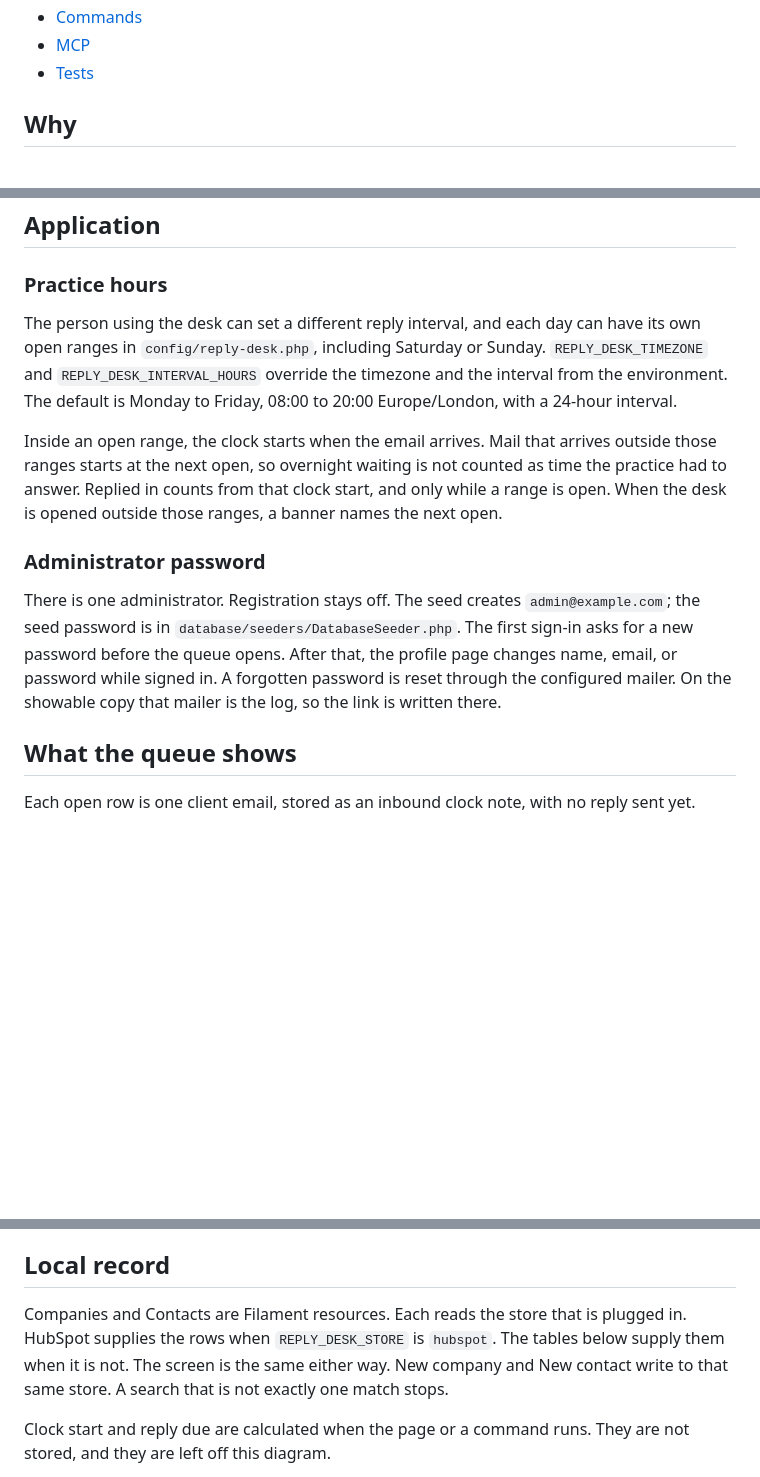
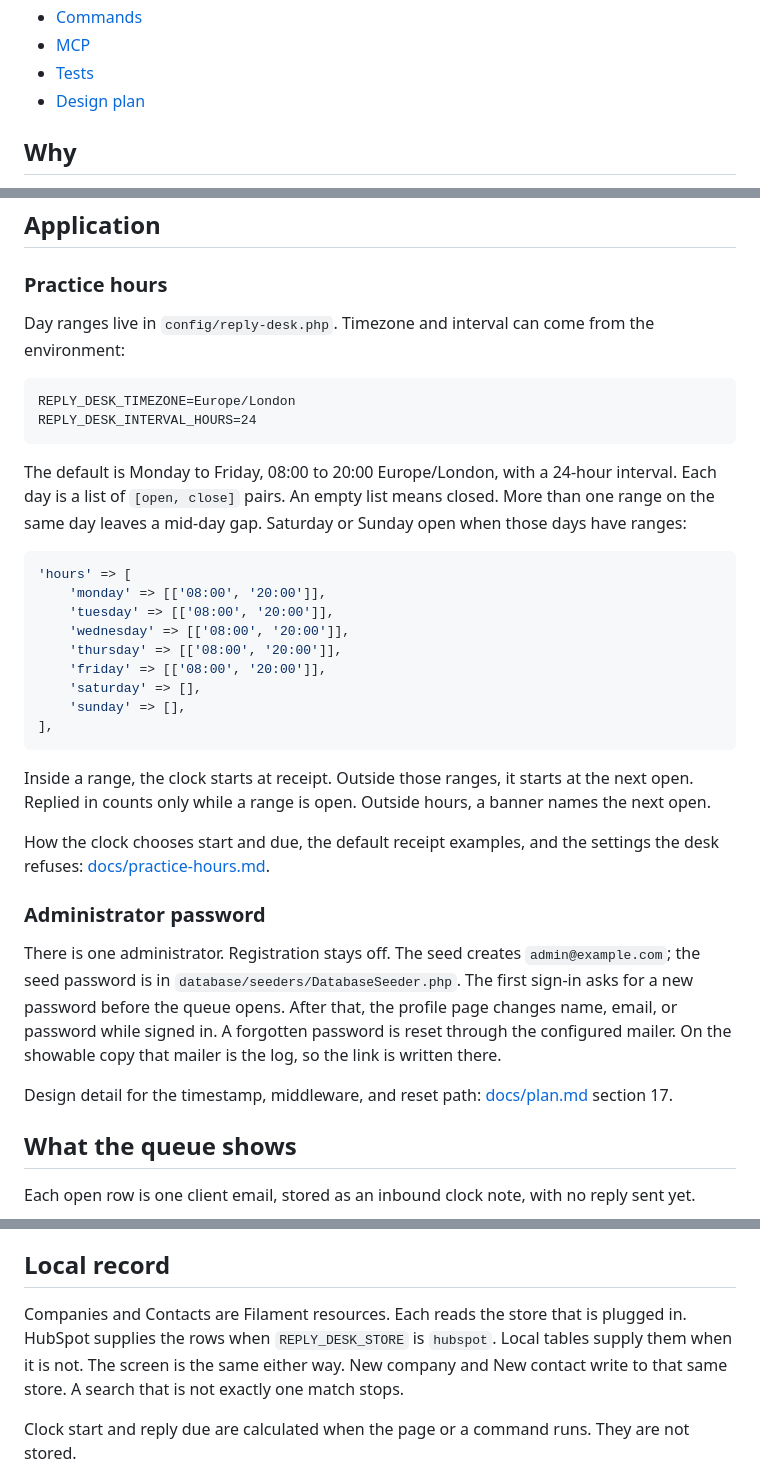
Before and after one commit to iammikek/reply-desk, a Markdown page: README.md, 3 parts joined by grey strips. Rendered like a GitHub page; blank space fills up the shorter version.

Commit message:
Document practice-hours config in the README and link deeper docs.
Move clock rules and the local-record diagram into docs so the README stays the how-to and deep dives stay linked files.

````diff
--- a/README.md
+++ b/README.md
@@ -19,6 +19,7 @@ Case study: [automica.io/reply-desk](https://automica.io/reply-desk)
 - [Commands](#commands)
 - [MCP](#mcp)
 - [Tests](#tests)
+- [Design plan](docs/plan.md)
 
 ## Why
 
@@ -40,13 +41,36 @@ Filament is the screen. Companies and contacts are read from HubSpot, or from lo
 
 ### Practice hours
 
-The person using the desk can set a different reply interval, and each day can have its own open ranges in `config/reply-desk.php`, including Saturday or Sunday. `REPLY_DESK_TIMEZONE` and `REPLY_DESK_INTERVAL_HOURS` override the timezone and the interval from the environment. The default is Monday to Friday, 08:00 to 20:00 Europe/London, with a 24-hour interval.
+Day ranges live in `config/reply-desk.php`. Timezone and interval can come from the environment:
 
-Inside an open range, the clock starts when the email arrives. Mail that arrives outside those ranges starts at the next open, so overnight waiting is not counted as time the practice had to answer. Replied in counts from that clock start, and only while a range is open. When the desk is opened outside those ranges, a banner names the next open.
+```
+REPLY_DESK_TIMEZONE=Europe/London
+REPLY_DESK_INTERVAL_HOURS=24
+```
+
+The default is Monday to Friday, 08:00 to 20:00 Europe/London, with a 24-hour interval. Each day is a list of `[open, close]` pairs. An empty list means closed. More than one range on the same day leaves a mid-day gap. Saturday or Sunday open when those days have ranges:
+
+```php
+'hours' => [
+    'monday' => [['08:00', '20:00']],
+    'tuesday' => [['08:00', '20:00']],
+    'wednesday' => [['08:00', '20:00']],
+    'thursday' => [['08:00', '20:00']],
+    'friday' => [['08:00', '20:00']],
+    'saturday' => [],
+    'sunday' => [],
+],
+```
+
+Inside a range, the clock starts at receipt. Outside those ranges, it starts at the next open. Replied in counts only while a range is open. Outside hours, a banner names the next open.
+
+How the clock chooses start and due, the default receipt examples, and the settings the desk refuses: [docs/practice-hours.md](docs/practice-hours.md).
 
 ### Administrator password
 
 There is one administrator. Registration stays off. The seed creates `admin@example.com`; the seed password is in `database/seeders/DatabaseSeeder.php`. The first sign-in asks for a new password before the queue opens. After that, the profile page changes name, email, or password while signed in. A forgotten password is reset through the configured mailer. On the showable copy that mailer is the log, so the link is written there.
+
+Design detail for the timestamp, middleware, and reset path: [docs/plan.md](docs/plan.md) section 17.
 
 ## What the queue shows
 
@@ -106,7 +130,7 @@ History lists closed threads, newest sent time first, ten at a time. A company w
 
 ## Local record
 
-Companies and Contacts are Filament resources. Each reads the store that is plugged in. HubSpot supplies the rows when `REPLY_DESK_STORE` is `hubspot`. The tables below supply them when it is not. The screen is the same either way. New company and New contact write to that same store. A search that is not exactly one match stops.
+Companies and Contacts are Filament resources. Each reads the store that is plugged in. HubSpot supplies the rows when `REPLY_DESK_STORE` is `hubspot`. Local tables supply them when it is not. The screen is the same either way. New company and New contact write to that same store. A search that is not exactly one match stops.
 
-Clock start and reply due are calculated when the page or a command runs. They are not stored, and they are left off this diagram.
+Clock start and reply due are calculated when the page or a command runs. They are not stored.
 
````
Also changed, not shown: other parts of README.md (+2 -54 lines), docs/local-record.md (added, +61 -0 lines), docs/practice-hours.md (added, +40 -0 lines).
